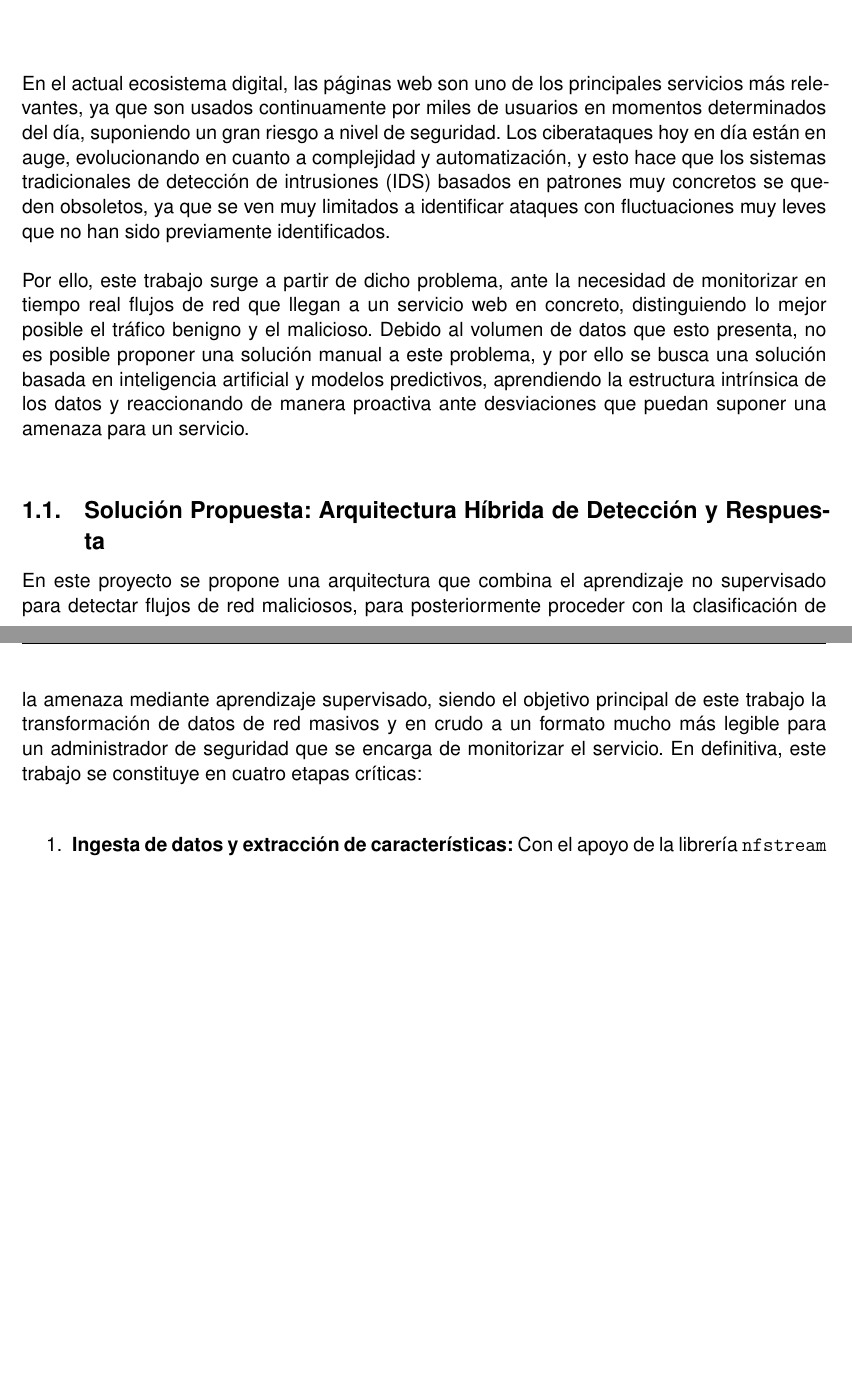
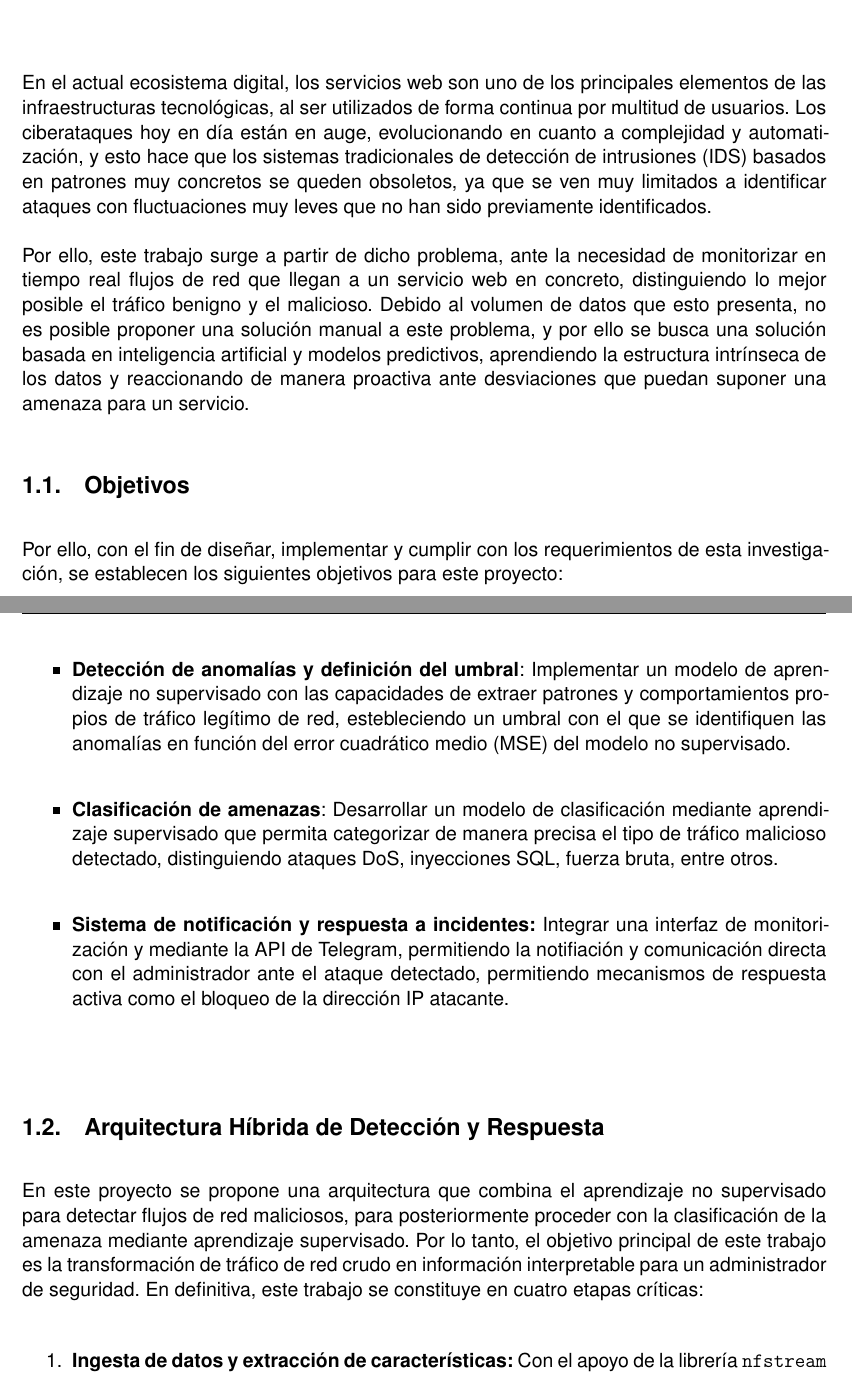
Before and after one commit to rnoguer22/AnomaliasTFG, a LaTeX document (latex/main.tex): two parts of pages 8 and 9 of 64, joined at a grey line, cut so that both start at the same text, the shorter picture padded with empty space. Compiled offline with pdfLaTeX.

Commit message:
Revision y correcion de la introduccion

```diff
--- a/latex/main.tex
+++ b/latex/main.tex
@@ -192,17 +192,45 @@
 
     \vspace{5mm}
 
-    En el actual ecosistema digital, las páginas web son uno de los principales servicios más relevantes, ya que son usados continuamente por miles de usuarios en momentos determinados del día, suponiendo un gran riesgo a nivel de seguridad. Los ciberataques hoy en día están en auge, evolucionando en cuanto a complejidad y automatización, y esto hace que los sistemas tradicionales de detección de intrusiones (IDS) basados en patrones muy concretos se queden obsoletos, ya que se ven muy limitados a identificar ataques con fluctuaciones muy leves que no han sido previamente identificados.
-
-    \vspace{5mm}
-
-    Por ello, este trabajo surge a partir de dicho problema, ante la necesidad de monitorizar en tiempo real flujos de red que llegan a un servicio web en concreto, distinguiendo lo mejor posible el tráfico benigno y el malicioso. Debido al volumen de datos que esto presenta, no es posible proponer una solución manual a este problema, y por ello se busca una solución basada en inteligencia artificial y modelos predictivos, aprendiendo la estructura intrínsica de los datos y reaccionando de manera proactiva ante desviaciones que puedan suponer una amenaza para un servicio.
-
-    \vspace{5mm}
-
-    \subsection{Solución Propuesta: Arquitectura Híbrida de Detección y Respuesta}
-
-    En este proyecto se propone una arquitectura que combina el aprendizaje no supervisado para detectar flujos de red maliciosos, para posteriormente proceder con la clasificación de la amenaza mediante aprendizaje supervisado, siendo el objetivo principal de este trabajo la transformación de datos de red masivos y en crudo a un formato mucho más legible para un administrador de seguridad que se encarga de monitorizar el servicio. En definitiva, este trabajo se constituye en cuatro etapas críticas:
+    En el actual ecosistema digital, los servicios web son uno de los principales elementos de las infraestructuras tecnológicas, al ser utilizados de forma continua por multitud de usuarios. Los ciberataques hoy en día están en auge, evolucionando en cuanto a complejidad y automatización, y esto hace que los sistemas tradicionales de detección de intrusiones (IDS) basados en patrones muy concretos se queden obsoletos, ya que se ven muy limitados a identificar ataques con fluctuaciones muy leves que no han sido previamente identificados.
+
+    \vspace{5mm}
+
+    Por ello, este trabajo surge a partir de dicho problema, ante la necesidad de monitorizar en tiempo real flujos de red que llegan a un servicio web en concreto, distinguiendo lo mejor posible el tráfico benigno y el malicioso. Debido al volumen de datos que esto presenta, no es posible proponer una solución manual a este problema, y por ello se busca una solución basada en inteligencia artificial y modelos predictivos, aprendiendo la estructura intrínseca de los datos y reaccionando de manera proactiva ante desviaciones que puedan suponer una amenaza para un servicio.
+
+    \vspace{5mm}
+
+    \subsection{Objetivos}
+
+    \vspace{5mm}
+
+    Por ello, con el fin de diseñar, implementar y cumplir con los requerimientos de esta investigación, se establecen los siguientes objetivos para este proyecto:
+
+    \vspace{5mm}
+
+    \begin{itemize}
+        \item \textbf{Detección de anomalías y definición del umbral}: Implementar un modelo de aprendizaje no supervisado con las capacidades de extraer patrones y comportamientos propios de tráfico legítimo de red, estebleciendo un umbral con el que se identifiquen las anomalías en función del error cuadrático medio (MSE) del modelo no supervisado.
+
+        \vspace{5mm}
+
+        \item \textbf{Clasificación de amenazas}: Desarrollar un modelo de clasificación mediante aprendizaje supervisado que permita categorizar de manera precisa el tipo de tráfico malicioso detectado, distinguiendo ataques DoS, inyecciones SQL, fuerza bruta, entre otros.
+
+        \vspace{5mm}
+
+        \item \textbf{Sistema de notificación y respuesta a incidentes:} Integrar una interfaz de monitorización y mediante la API de Telegram, permitiendo la notifiación y comunicación directa con el administrador ante el ataque detectado, permitiendo mecanismos de respuesta activa como el bloqueo de la dirección IP atacante.
+    \end{itemize}
+
+    \vspace{10mm}
+
+
+
+
+
+    \subsection{Arquitectura Híbrida de Detección y Respuesta}
+
+    \vspace{5mm}
+
+    En este proyecto se propone una arquitectura que combina el aprendizaje no supervisado para detectar flujos de red maliciosos, para posteriormente proceder con la clasificación de la amenaza mediante aprendizaje supervisado. Por lo tanto, el objetivo principal de este trabajo es la transformación de tráfico de red crudo en información interpretable para un administrador de seguridad. En definitiva, este trabajo se constituye en cuatro etapas críticas:
 
     \vspace{5mm}
 
```
Also changed, not shown: latex/main.tex (8 more changed lines), 1 other file.
